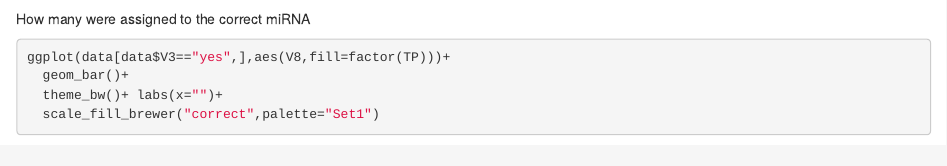
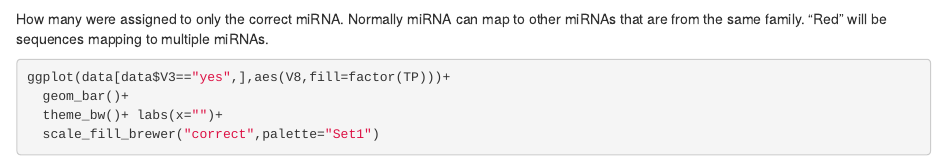
Before and after one commit to lpantano/eggs, an R Markdown document (mirannotation/stats.rmd): the page in a window 1100 px wide, from 1500 px down. Rendered offline with R 4.5, knitr and Pandoc, with nearby package versions; some code elsewhere in the file could not run offline.

Commit message:
more text in results.html

````diff
--- a/mirannotation/stats.rmd
+++ b/mirannotation/stats.rmd
@@ -44,7 +44,7 @@ ggplot(data,aes(V8,fill=changes))+
 ```
 
 
-How many were assigned to the correct miRNA
+How many were assigned to only the correct miRNA. Normally miRNA can map to other miRNAs that are from the same family. "Red" will be sequences mapping to multiple miRNAs.
 ```{r dev='svg'}
 ggplot(data[data$V3=="yes",],aes(V8,fill=factor(TP)))+
   geom_bar()+
````
Also changed, not shown: mirannotation/results.html.
